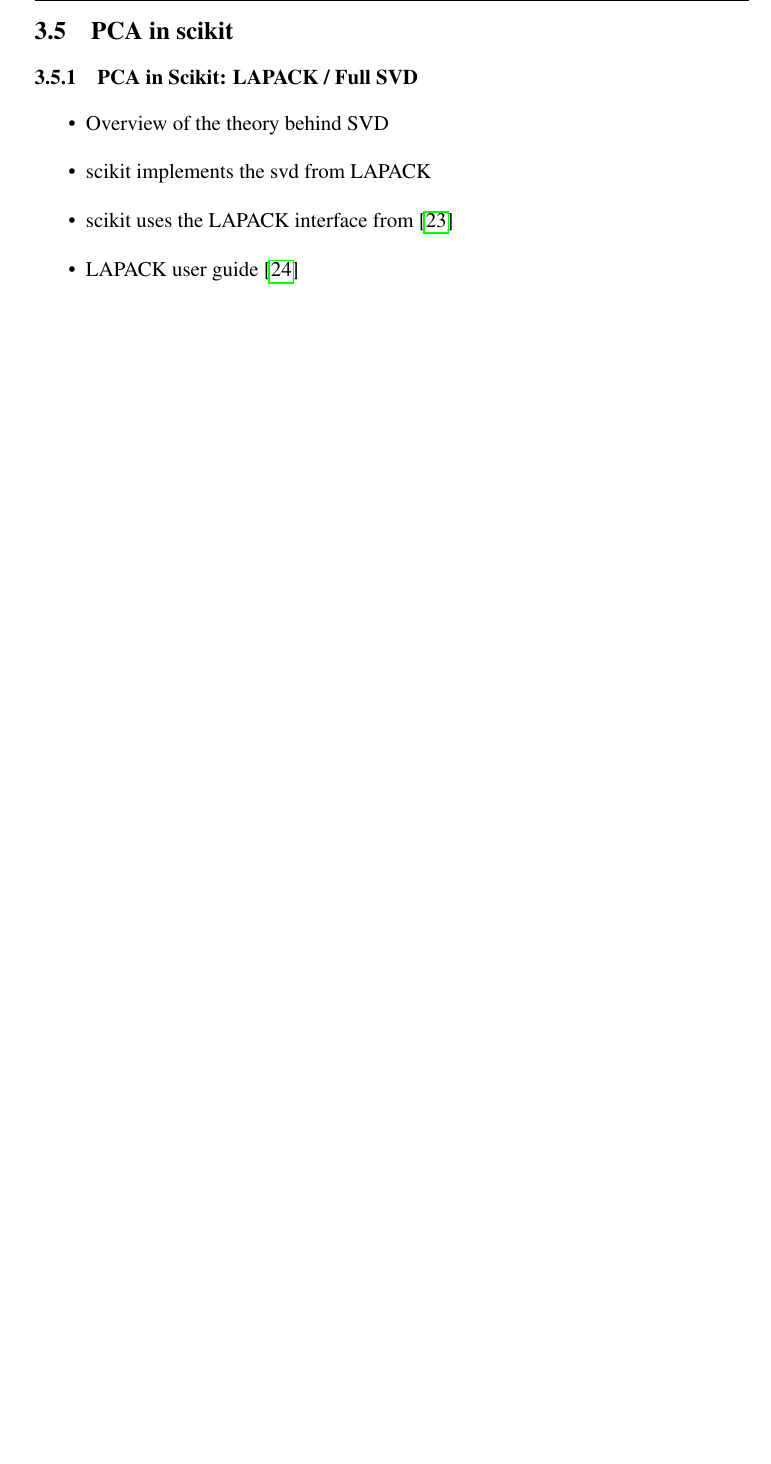
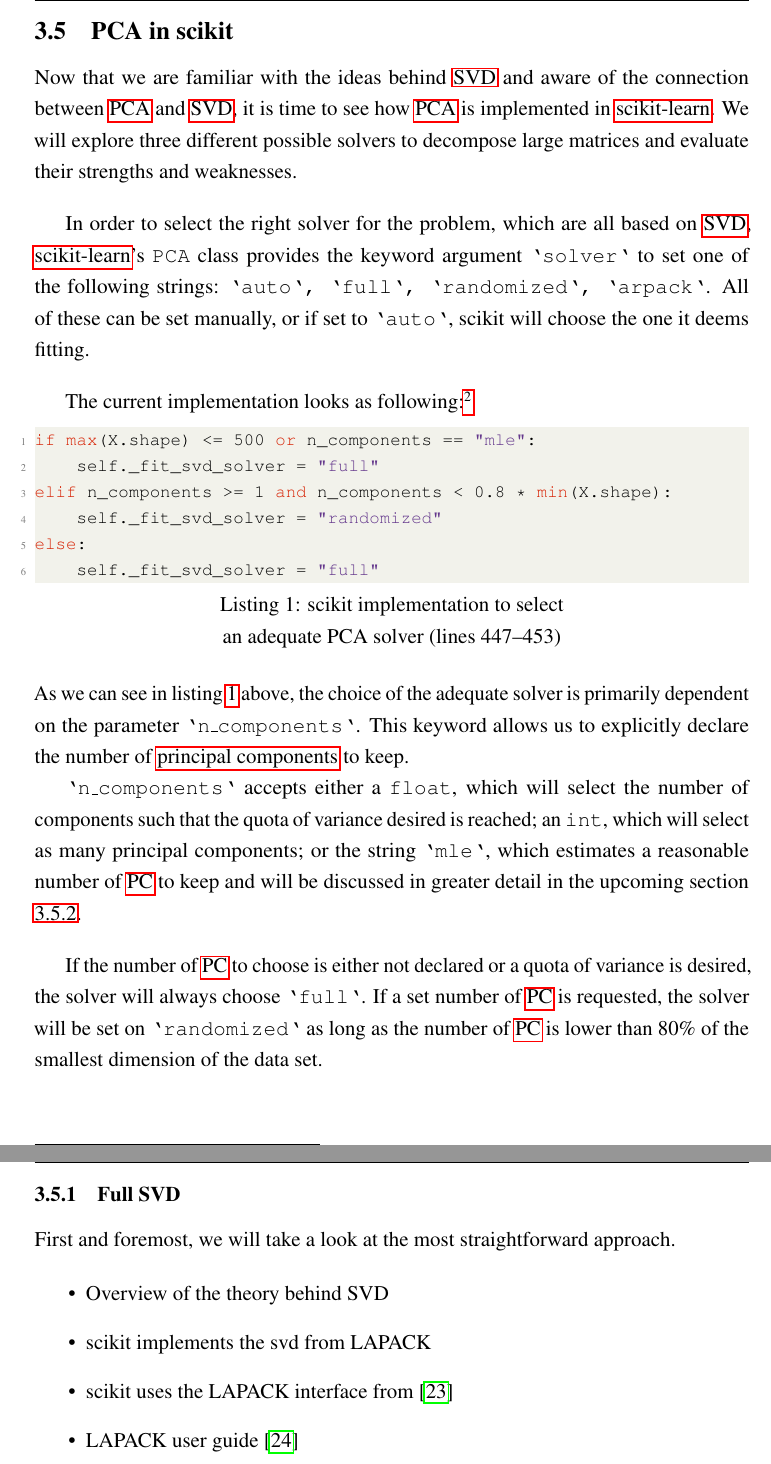
Before and after one commit to cedric-uden/Dimensionality-Reduction, a LaTeX document (report/main.tex, which reads report/source/3500-pca_in_scikit.tex): part of page 18 of 36 before the commit and two parts of pages 18 and 19 of 37 after it, the two joined at a grey line, cut so that both start at the same text, the shorter picture padded with empty space. Compiled offline with pdfLaTeX.

Commit message:
jotted down section 3.5.0

```diff
--- a/report/source/3500-pca_in_scikit.tex
+++ b/report/source/3500-pca_in_scikit.tex
@@ -1,4 +1,44 @@
-\subsubsection{PCA in Scikit: LAPACK / Full SVD}
+Now that we are familiar with the ideas behind \gls{svd} and aware of the connection between \gls{pca} and \gls{svd}, it is time to see how \gls{pca} is implemented in \gls{scikit}.
+We will explore three different possible solvers to decompose large matrices and evaluate their strengths and weaknesses.
+\bigskip
+
+
+
+In order to select the right solver for the problem, which are all based on \gls{svd}, \gls{scikit}'s \texttt{PCA} class provides the keyword argument \texttt{`solver`} to set one of the following strings: \texttt{`auto`, `full`, `randomized`, `arpack`}.
+All of these can be set manually, or if set to \texttt{`auto`}, scikit will choose the one it deems fitting.
+\bigskip
+
+The current implementation looks as following:%
+\footnote{\href{\scikitPCAvIxOxI}{\texttt{sklearn.decomposition.PCA} (v. 1.0.1)}}
+
+
+\begin{lstlisting}[inputencoding={utf8}, extendedchars=false, escapeinside='', language=python, caption=scikit implementation to select\\an adequate PCA solver (lines 447--453), label=lst:autoPCA]
+if max(X.shape) <= 500 or n_components == "mle":
+    self._fit_svd_solver = "full"
+elif n_components >= 1 and n_components < 0.8 * min(X.shape):
+    self._fit_svd_solver = "randomized"
+else:
+    self._fit_svd_solver = "full"\end{lstlisting}
+
+
+\medskip\noindent
+As we can see in listing \ref{lst:autoPCA} above, the choice of the adequate solver is primarily dependent on the parameter \texttt{`n\_components`}.
+This keyword allows us to explicitly declare the number of \acrlongpl{pc} to keep.
+
+\texttt{`n\_components`} accepts either a \texttt{float}, which will select the number of components such that the quota of variance desired is reached; an \texttt{int}, which will select as many principal components; or the string \texttt{`mle`}, which estimates a reasonable number of \gls{pc} to keep and will be discussed in greater detail in the upcoming section \ref{sec:mle}.
+\bigskip
+
+
+If the number of \gls{pc} to choose is either not declared or a quota of variance is desired, the solver will always choose \texttt{`full`}.
+If a set number of \gls{pc} is requested, the solver will be set on \texttt{`randomized`} as long as the number of \gls{pc} is lower than 80\% of the smallest dimension of the data set.
+
+
+\ \clearpage
+
+
+\subsubsection{Full SVD}
+
+First and foremost, we will take a look at the most straightforward approach.
 
 \begin{itemize}
 	\item Overview of the theory behind SVD
```
Also changed, not shown: report/source/3500-pca_in_scikit.tex (2 more changed lines).
